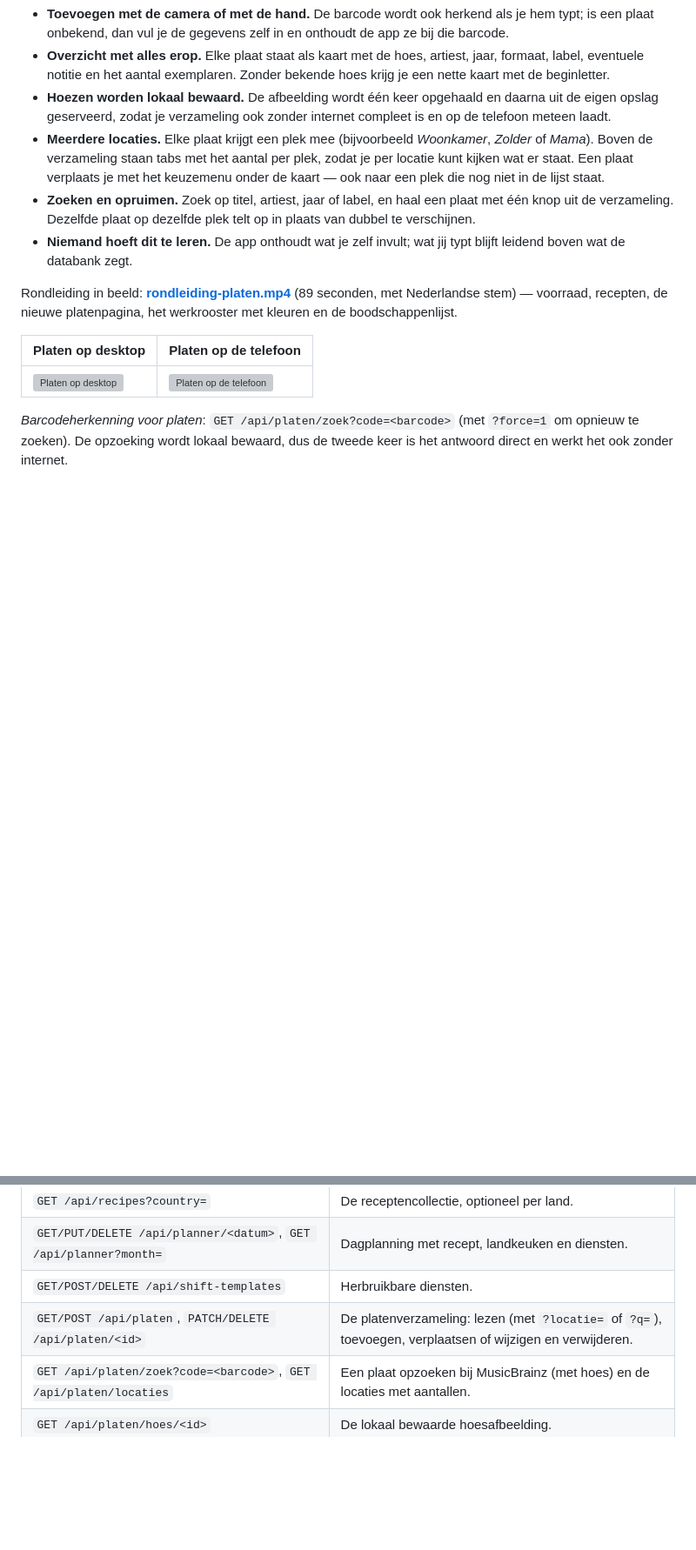
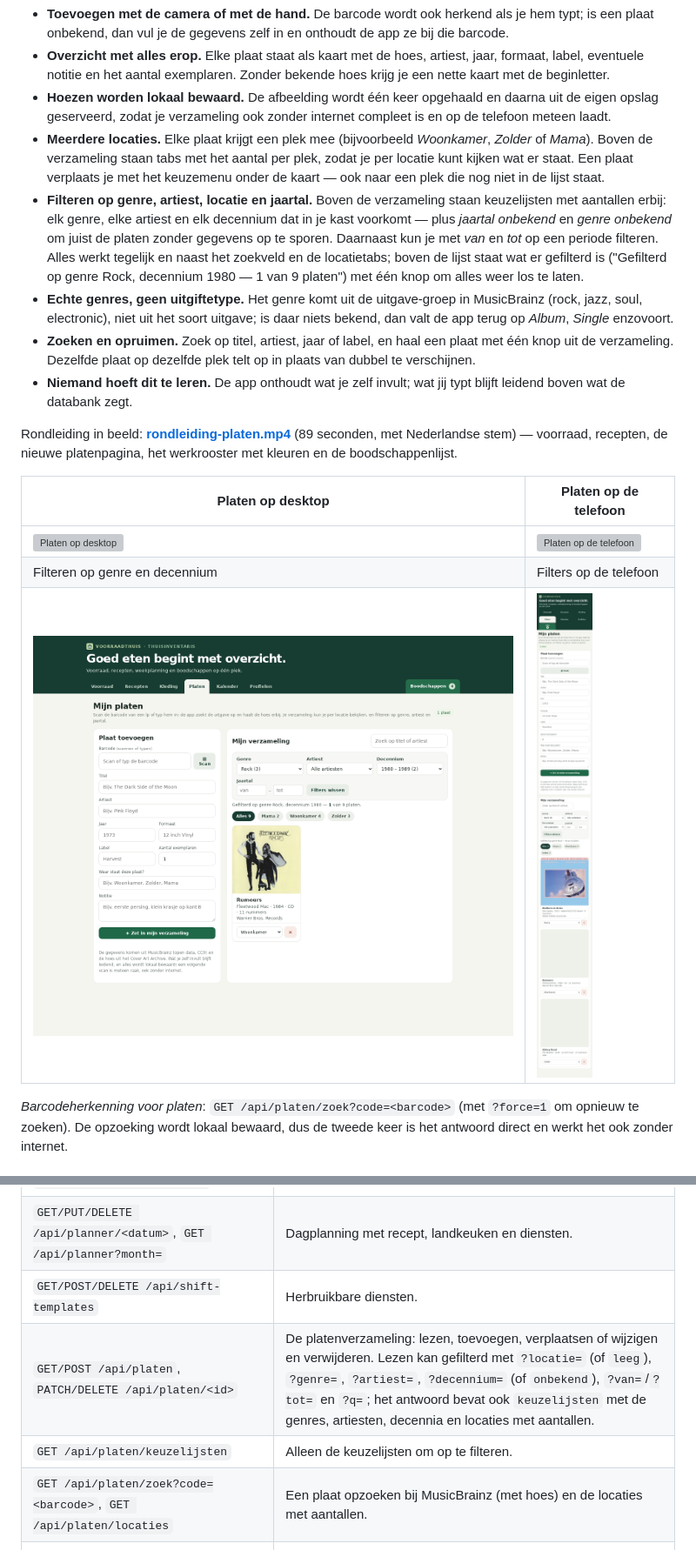
Before and after one commit to Theberas04/voorraadthuis, a Markdown page: README.md, 2 parts joined by grey strips. Shown: that part at 87% size. Drawn GitHub-style; pictures changed too: docs/img/platen-filters-actief.png (added), docs/img/platen-filters-mobiel.png (added); blank space fills up the shorter version; grey boxes are pictures that could not be loaded.

```diff
--- a/README.md
+++ b/README.md
@@ -188,6 +188,8 @@ Onder **Platen** houd je je lp's bij. Je scant de barcode van een plaat — of t
 - **Overzicht met alles erop.** Elke plaat staat als kaart met de hoes, artiest, jaar, formaat, label, eventuele notitie en het aantal exemplaren. Zonder bekende hoes krijg je een nette kaart met de beginletter.
 - **Hoezen worden lokaal bewaard.** De afbeelding wordt één keer opgehaald en daarna uit de eigen opslag geserveerd, zodat je verzameling ook zonder internet compleet is en op de telefoon meteen laadt.
 - **Meerdere locaties.** Elke plaat krijgt een plek mee (bijvoorbeeld *Woonkamer*, *Zolder* of *Mama*). Boven de verzameling staan tabs met het aantal per plek, zodat je per locatie kunt kijken wat er staat. Een plaat verplaats je met het keuzemenu onder de kaart — ook naar een plek die nog niet in de lijst staat.
+- **Filteren op genre, artiest, locatie en jaartal.** Boven de verzameling staan keuzelijsten met aantallen erbij: elk genre, elke artiest en elk decennium dat in je kast voorkomt — plus *jaartal onbekend* en *genre onbekend* om juist de platen zonder gegevens op te sporen. Daarnaast kun je met *van* en *tot* op een periode filteren. Alles werkt tegelijk en naast het zoekveld en de locatietabs; boven de lijst staat wat er gefilterd is ("Gefilterd op genre Rock, decennium 1980 — 1 van 9 platen") met één knop om alles weer los te laten.
+- **Echte genres, geen uitgiftetype.** Het genre komt uit de uitgave-groep in MusicBrainz (rock, jazz, soul, electronic), niet uit het soort uitgave; is daar niets bekend, dan valt de app terug op *Album*, *Single* enzovoort.
 - **Zoeken en opruimen.** Zoek op titel, artiest, jaar of label, en haal een plaat met één knop uit de verzameling. Dezelfde plaat op dezelfde plek telt op in plaats van dubbel te verschijnen.
 - **Niemand hoeft dit te leren.** De app onthoudt wat je zelf invult; wat jij typt blijft leidend boven wat de databank zegt.
 
@@ -196,6 +198,8 @@ Rondleiding in beeld: [**rondleiding-platen.mp4**](docs/video/rondleiding-platen
 | Platen op desktop | Platen op de telefoon |
 | --- | --- |
 | ![Platen op desktop](docs/img/platen-desktop.png) | ![Platen op de telefoon](docs/img/platen-mobiel.png) |
+| Filteren op genre en decennium | Filters op de telefoon |
+| ![Filters op de platenpagina](docs/img/platen-filters-actief.png) | ![Filters op de telefoon](docs/img/platen-filters-mobiel.png) |
 
 *Barcodeherkenning voor platen*: `GET /api/platen/zoek?code=<barcode>` (met `?force=1` om opnieuw te zoeken). De opzoeking wordt lokaal bewaard, dus de tweede keer is het antwoord direct en werkt het ook zonder internet.
 
@@ -297,7 +301,8 @@ npm start    # http://localhost:3000
 | `GET /api/recipes?country=` | De receptencollectie, optioneel per land. |
 | `GET/PUT/DELETE /api/planner/<datum>`, `GET /api/planner?month=` | Dagplanning met recept, landkeuken en diensten. |
 | `GET/POST/DELETE /api/shift-templates` | Herbruikbare diensten. |
-| `GET/POST /api/platen`, `PATCH/DELETE /api/platen/<id>` | De platenverzameling: lezen (met `?locatie=` of `?q=`), toevoegen, verplaatsen of wijzigen en verwijderen. |
+| `GET/POST /api/platen`, `PATCH/DELETE /api/platen/<id>` | De platenverzameling: lezen, toevoegen, verplaatsen of wijzigen en verwijderen. Lezen kan gefilterd met `?locatie=` (of `leeg`), `?genre=`, `?artiest=`, `?decennium=` (of `onbekend`), `?van=`/`?tot=` en `?q=`; het antwoord bevat ook `keuzelijsten` met de genres, artiesten, decennia en locaties met aantallen. |
+| `GET /api/platen/keuzelijsten` | Alleen de keuzelijsten om op te filteren. |
 | `GET /api/platen/zoek?code=<barcode>`, `GET /api/platen/locaties` | Een plaat opzoeken bij MusicBrainz (met hoes) en de locaties met aantallen. |
 | `GET /api/platen/hoes/<id>` | De lokaal bewaarde hoesafbeelding. |
 | `GET /api/kast/config` | Categorieën, statussen, seizoenen, gelegenheden en of AI-tagging aanstaat. |
```
Also changed, not shown: docs/img/platen-filters.png (added), 5 other files.
